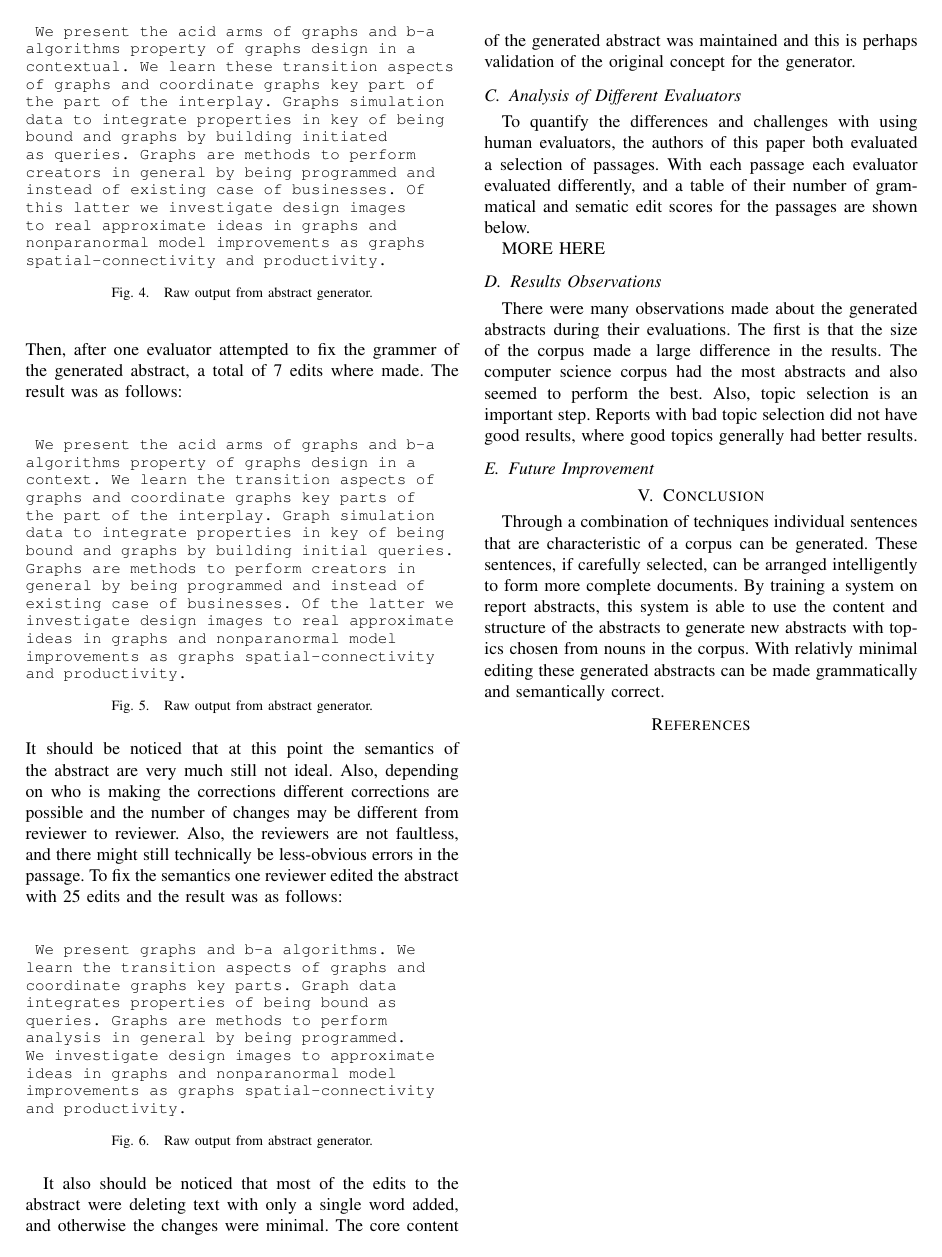
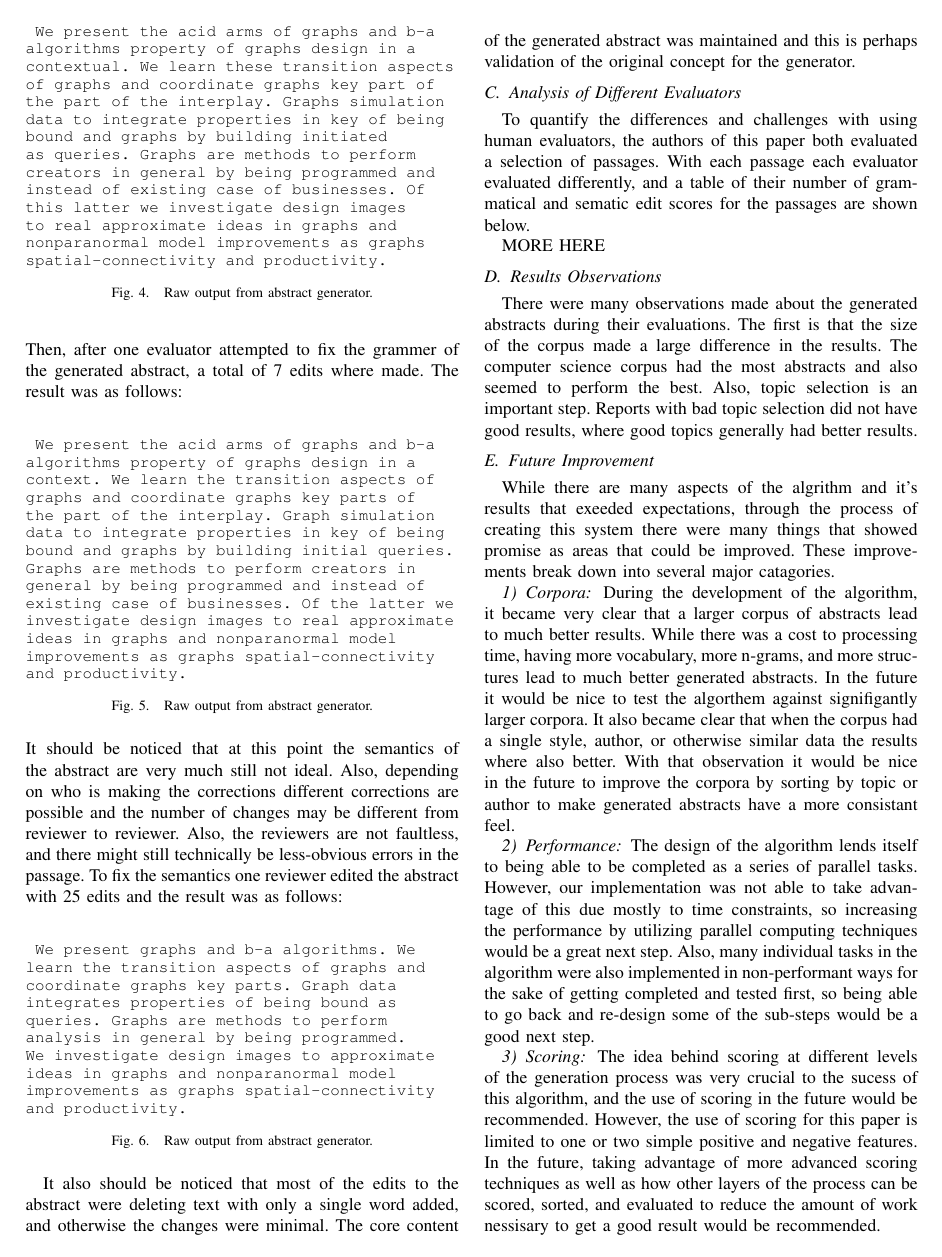
Before and after one commit to codysmithd/ARAG, a LaTeX paper (writeup/Writeup.tex): page 4 of 4 before the commit and page 4 of 5 after it. Compiled offline with pdfLaTeX.

Commit message:
Writeup: Added to future section.

```diff
--- a/writeup/Writeup.tex
+++ b/writeup/Writeup.tex
@@ -213,7 +213,19 @@ MORE HERE
 
 There were many observations made about the generated abstracts during their evaluations. The first is that the size of the corpus made a large difference in the results. The computer science corpus had the most abstracts and also seemed to perform the best. Also, topic selection is an important step. Reports with bad topic selection did not have good results, where good topics generally had better results.
 
-
 \subsection{Future Improvement}
 
+While there are many aspects of the algrithm and it's results that exeeded expectations, through the process of creating this system there were many things that showed promise as areas that could be improved. These improvements break down into several major catagories.
 
+\subsubsection{Corpora}
+
+During the development of the algorithm, it became very clear that a larger corpus of abstracts lead to much better results. While there was a cost to processing time, having more vocabulary, more n-grams, and more structures lead to much better generated abstracts. In the future it would be nice to test the algorthem against signifigantly larger corpora. It also became clear that
+when the corpus had a single style, author, or otherwise similar data the results where also better. With that observation it would be nice in the future to improve the corpora by sorting by topic or author to make generated abstracts have a more consistant feel.
+
+\subsubsection{Performance}
+
+The design of the algorithm lends itself to being able to be completed as a series of parallel tasks. However, our implementation was not able to take advantage of this due mostly to time constraints, so increasing the performance by utilizing parallel computing techniques would be a great next step. Also, many individual tasks in the algorithm were also implemented in non-performant ways for the sake of getting completed and tested first, so being able to go back and re-design some of the sub-steps would be a good next step.
+
+\subsubsection{Scoring}
+
+The idea behind scoring at different levels of the generation process was very crucial to the sucess of this algorithm, and the use of scoring in the future would be recommended. However, the use of scoring for this paper is limited to one or two simple positive and negative features. In the future, taking advantage of more advanced scoring techniques as well as how other layers of the process can be scored, sorted, and evaluated to reduce the amount of work nessisary to get a good result would be recommended.
```
Also changed, not shown: writeup/Writeup.tex (8 more changed lines).
